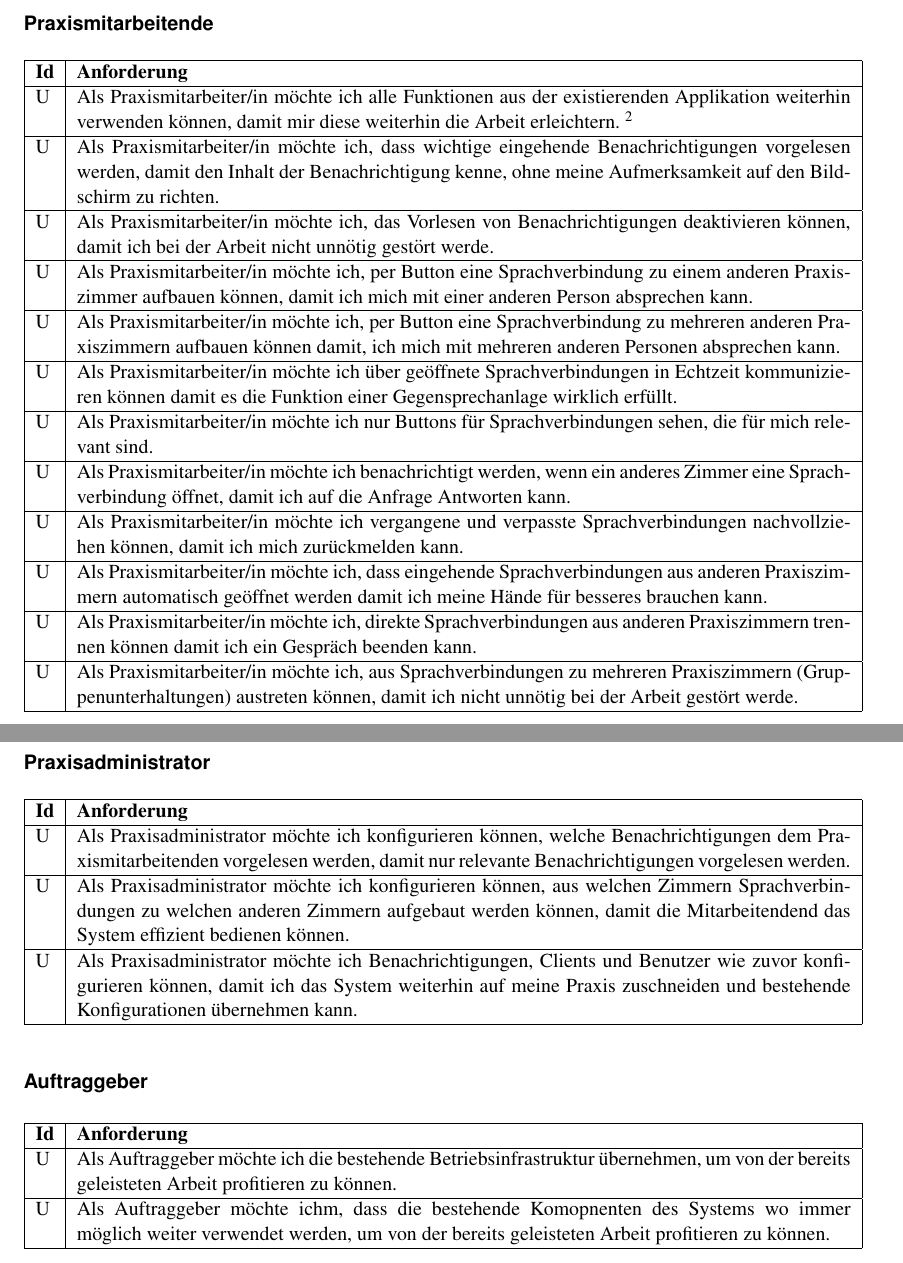
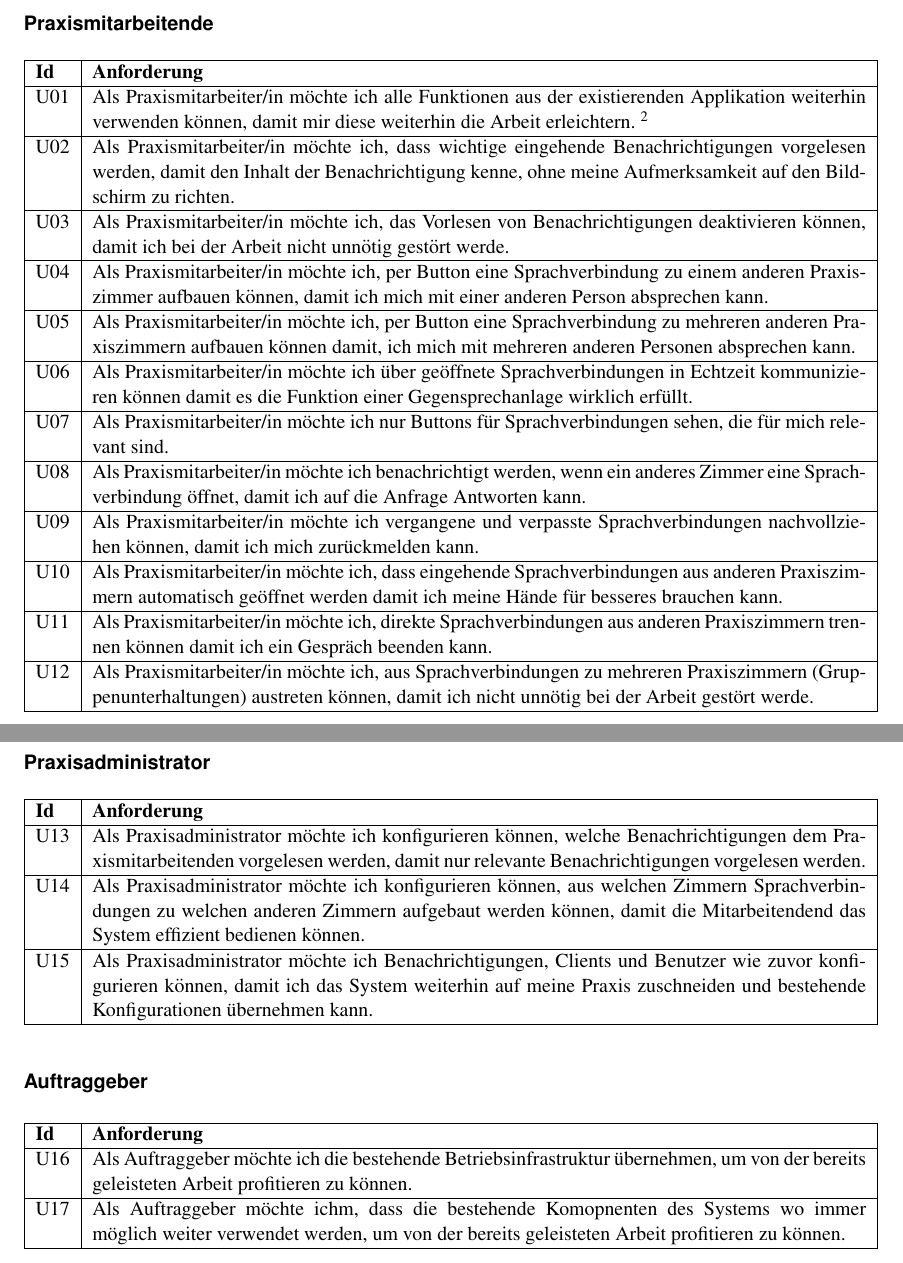
Before and after one commit to jsvilling/IP6_Bachelorarbeit_Bericht_Cloudbasiertes_Praxisrufsystem, a LaTeX document (src/p2p_sprachubertragung_in_praxisrufsystem.tex, which reads src/sections/03_main/03.1_requirements.tex): two parts of pages 7 and 8 of 18, joined at a grey line, cut so that both start at the same text. Compiled offline with pdfLaTeX.

Commit message:
Add ids for user stories

```diff
--- a/src/sections/03_main/03.1_requirements.tex
+++ b/src/sections/03_main/03.1_requirements.tex
@@ -19,30 +19,30 @@ Jede User Story beschreibt ein konkretes Bedürniss einer Stakeholdergruppe.
         \hline
         \textbf{Id} & \textbf{Anforderung}                                                                                                                                                                                      \\
         \hline
-        U           & Als Praxismitarbeiter/in möchte ich alle Funktionen aus der existierenden Applikation weiterhin verwenden können, damit mir diese weiterhin die Arbeit erleichtern. \footnote[2]{}                        \\
+        U01           & Als Praxismitarbeiter/in möchte ich alle Funktionen aus der existierenden Applikation weiterhin verwenden können, damit mir diese weiterhin die Arbeit erleichtern. \footnote[2]{}                        \\
         \hline
 
-        U           & Als Praxismitarbeiter/in möchte ich, dass wichtige eingehende Benachrichtigungen vorgelesen werden, damit den Inhalt der Benachrichtigung kenne, ohne meine Aufmerksamkeit auf den Bildschirm zu richten. \\
+        U02           & Als Praxismitarbeiter/in möchte ich, dass wichtige eingehende Benachrichtigungen vorgelesen werden, damit den Inhalt der Benachrichtigung kenne, ohne meine Aufmerksamkeit auf den Bildschirm zu richten. \\
         \hline
-        U           & Als Praxismitarbeiter/in möchte ich, das Vorlesen von Benachrichtigungen deaktivieren können, damit ich bei der Arbeit nicht unnötig gestört werde.                                                       \\
+        U03           & Als Praxismitarbeiter/in möchte ich, das Vorlesen von Benachrichtigungen deaktivieren können, damit ich bei der Arbeit nicht unnötig gestört werde.                                                       \\
         \hline
-        U           & Als Praxismitarbeiter/in möchte ich, per Button eine Sprachverbindung zu einem anderen Praxiszimmer aufbauen können, damit ich mich mit einer anderen Person absprechen kann.                             \\
+        U04           & Als Praxismitarbeiter/in möchte ich, per Button eine Sprachverbindung zu einem anderen Praxiszimmer aufbauen können, damit ich mich mit einer anderen Person absprechen kann.                             \\
         \hline
-        U           & Als Praxismitarbeiter/in möchte ich, per Button eine Sprachverbindung zu mehreren anderen Praxiszimmern aufbauen können damit, ich mich mit mehreren anderen Personen absprechen kann.                    \\
+        U05           & Als Praxismitarbeiter/in möchte ich, per Button eine Sprachverbindung zu mehreren anderen Praxiszimmern aufbauen können damit, ich mich mit mehreren anderen Personen absprechen kann.                    \\
         \hline
-        U           & Als Praxismitarbeiter/in möchte ich über geöffnete Sprachverbindungen in Echtzeit kommunizieren können damit es die Funktion einer Gegensprechanlage wirklich erfüllt.                                    \\
+        U06           & Als Praxismitarbeiter/in möchte ich über geöffnete Sprachverbindungen in Echtzeit kommunizieren können damit es die Funktion einer Gegensprechanlage wirklich erfüllt.                                    \\
         \hline
-        U           & Als Praxismitarbeiter/in möchte ich nur Buttons für Sprachverbindungen sehen, die für mich relevant sind.                                                                                                 \\
+        U07           & Als Praxismitarbeiter/in möchte ich nur Buttons für Sprachverbindungen sehen, die für mich relevant sind.                                                                                                 \\
         \hline
-        U           & Als Praxismitarbeiter/in möchte ich benachrichtigt werden, wenn ein anderes Zimmer eine Sprachverbindung öffnet, damit ich auf die Anfrage Antworten kann.                                                \\
+        U08           & Als Praxismitarbeiter/in möchte ich benachrichtigt werden, wenn ein anderes Zimmer eine Sprachverbindung öffnet, damit ich auf die Anfrage Antworten kann.                                                \\
         \hline
-        U           & Als Praxismitarbeiter/in möchte ich vergangene und verpasste Sprachverbindungen nachvollziehen können, damit ich mich zurückmelden kann.                                                                  \\
+        U09           & Als Praxismitarbeiter/in möchte ich vergangene und verpasste Sprachverbindungen nachvollziehen können, damit ich mich zurückmelden kann.                                                                  \\
         \hline
-        U           & Als Praxismitarbeiter/in möchte ich, dass eingehende Sprachverbindungen aus anderen Praxiszimmern automatisch geöffnet werden damit ich meine Hände für besseres brauchen kann.                           \\
+        U10           & Als Praxismitarbeiter/in möchte ich, dass eingehende Sprachverbindungen aus anderen Praxiszimmern automatisch geöffnet werden damit ich meine Hände für besseres brauchen kann.                           \\
         \hline
-        U           & Als Praxismitarbeiter/in möchte ich, direkte Sprachverbindungen aus anderen Praxiszimmern trennen können damit ich ein Gespräch beenden kann.                                                             \\
+        U11           & Als Praxismitarbeiter/in möchte ich, direkte Sprachverbindungen aus anderen Praxiszimmern trennen können damit ich ein Gespräch beenden kann.                                                             \\
         \hline
-        U           & Als Praxismitarbeiter/in möchte ich, aus Sprachverbindungen zu mehreren Praxiszimmern (Gruppenunterhaltungen) austreten können, damit ich nicht unnötig bei der Arbeit gestört werde.                     \\
+        U12           & Als Praxismitarbeiter/in möchte ich, aus Sprachverbindungen zu mehreren Praxiszimmern (Gruppenunterhaltungen) austreten können, damit ich nicht unnötig bei der Arbeit gestört werde.                     \\
         \hline
     \end{tabular}\label{tab:userstories1}
 \end{table}
@@ -57,11 +57,11 @@ Jede User Story beschreibt ein konkretes Bedürniss einer Stakeholdergruppe.
         \hline
         \textbf{Id} & \textbf{Anforderung}                                                                                                                                                                                                    \\
         \hline
-        U           & Als Praxisadministrator möchte ich konfigurieren können, welche Benachrichtigungen dem Praxismitarbeitenden vorgelesen werden, damit nur relevante Benachrichtigungen vorgelesen werden.                                \\
+        U13           & Als Praxisadministrator möchte ich konfigurieren können, welche Benachrichtigungen dem Praxismitarbeitenden vorgelesen werden, damit nur relevante Benachrichtigungen vorgelesen werden.                                \\
         \hline
-        U           & Als Praxisadministrator möchte ich konfigurieren können, aus welchen Zimmern Sprachverbindungen zu welchen anderen Zimmern aufgebaut werden können, damit die Mitarbeitendend das System effizient bedienen können.     \\
+        U14           & Als Praxisadministrator möchte ich konfigurieren können, aus welchen Zimmern Sprachverbindungen zu welchen anderen Zimmern aufgebaut werden können, damit die Mitarbeitendend das System effizient bedienen können.     \\
         \hline
-        U           & Als Praxisadministrator möchte ich Benachrichtigungen, Clients und Benutzer wie zuvor konfigurieren können, damit ich das System weiterhin auf meine Praxis zuschneiden und bestehende Konfigurationen übernehmen kann. \\
+        U15           & Als Praxisadministrator möchte ich Benachrichtigungen, Clients und Benutzer wie zuvor konfigurieren können, damit ich das System weiterhin auf meine Praxis zuschneiden und bestehende Konfigurationen übernehmen kann. \\
         \hline
     \end{tabular}\label{tab:userstories2}
 \end{table}
@@ -74,9 +74,9 @@ Jede User Story beschreibt ein konkretes Bedürniss einer Stakeholdergruppe.
         \hline
         \textbf{Id} & \textbf{Anforderung}                                                                                                                                                             \\
         \hline
-        U           & Als Auftraggeber möchte ich die bestehende Betriebsinfrastruktur übernehmen, um von der bereits geleisteten Arbeit profitieren zu können.                                        \\
+        U16           & Als Auftraggeber möchte ich die bestehende Betriebsinfrastruktur übernehmen, um von der bereits geleisteten Arbeit profitieren zu können.                                        \\
         \hline
-        U           & Als Auftraggeber möchte ichm, dass die bestehende Komopnenten des Systems wo immer möglich weiter verwendet werden, um von der bereits geleisteten Arbeit profitieren zu können. \\
+        U17           & Als Auftraggeber möchte ichm, dass die bestehende Komopnenten des Systems wo immer möglich weiter verwendet werden, um von der bereits geleisteten Arbeit profitieren zu können. \\
         \hline
     \end{tabular}\label{tab:userstories3}
 \end{table}
```
Also changed, not shown: out/p2p_sprachubertragung_in_praxisrufsystem.pdf.
